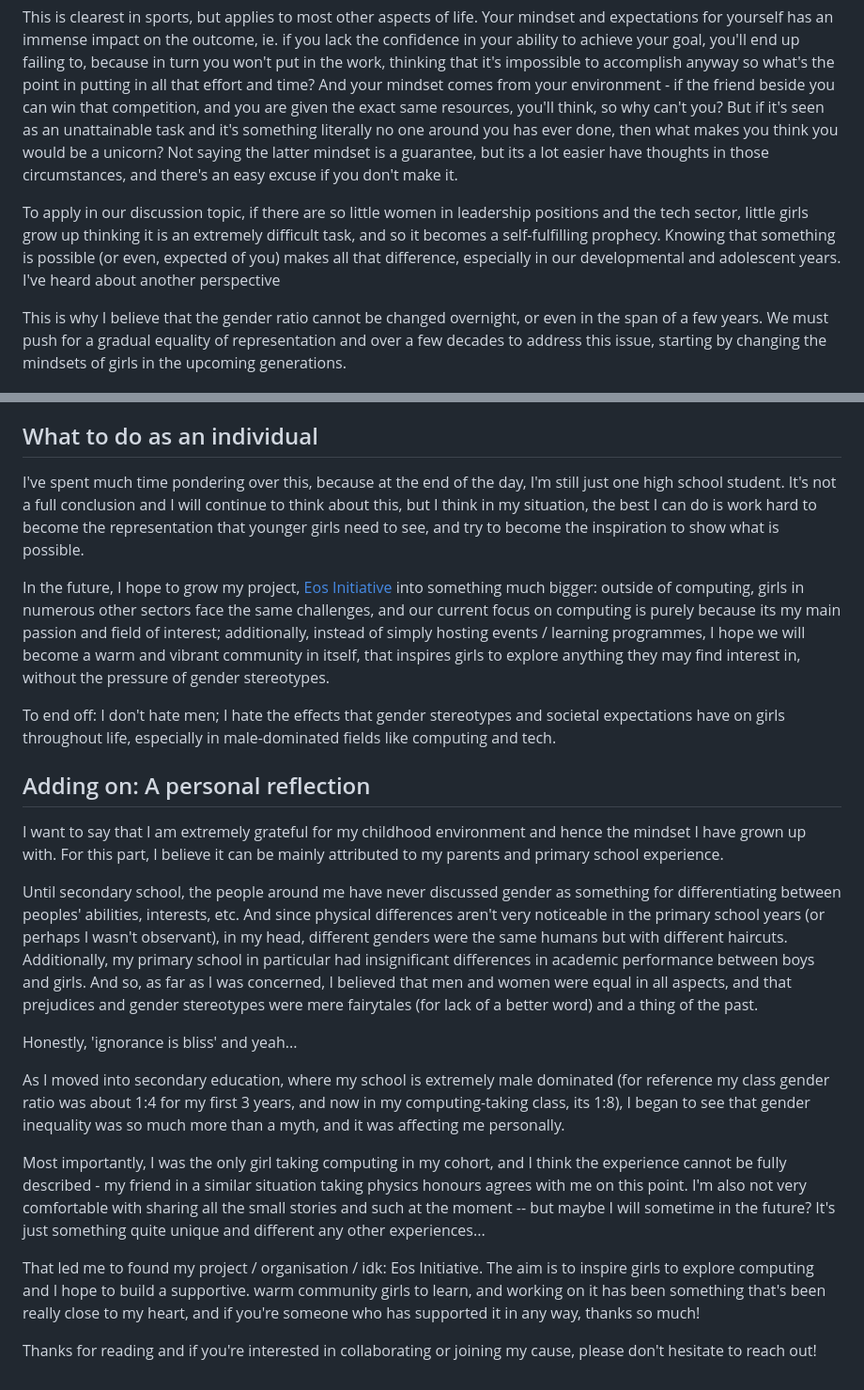
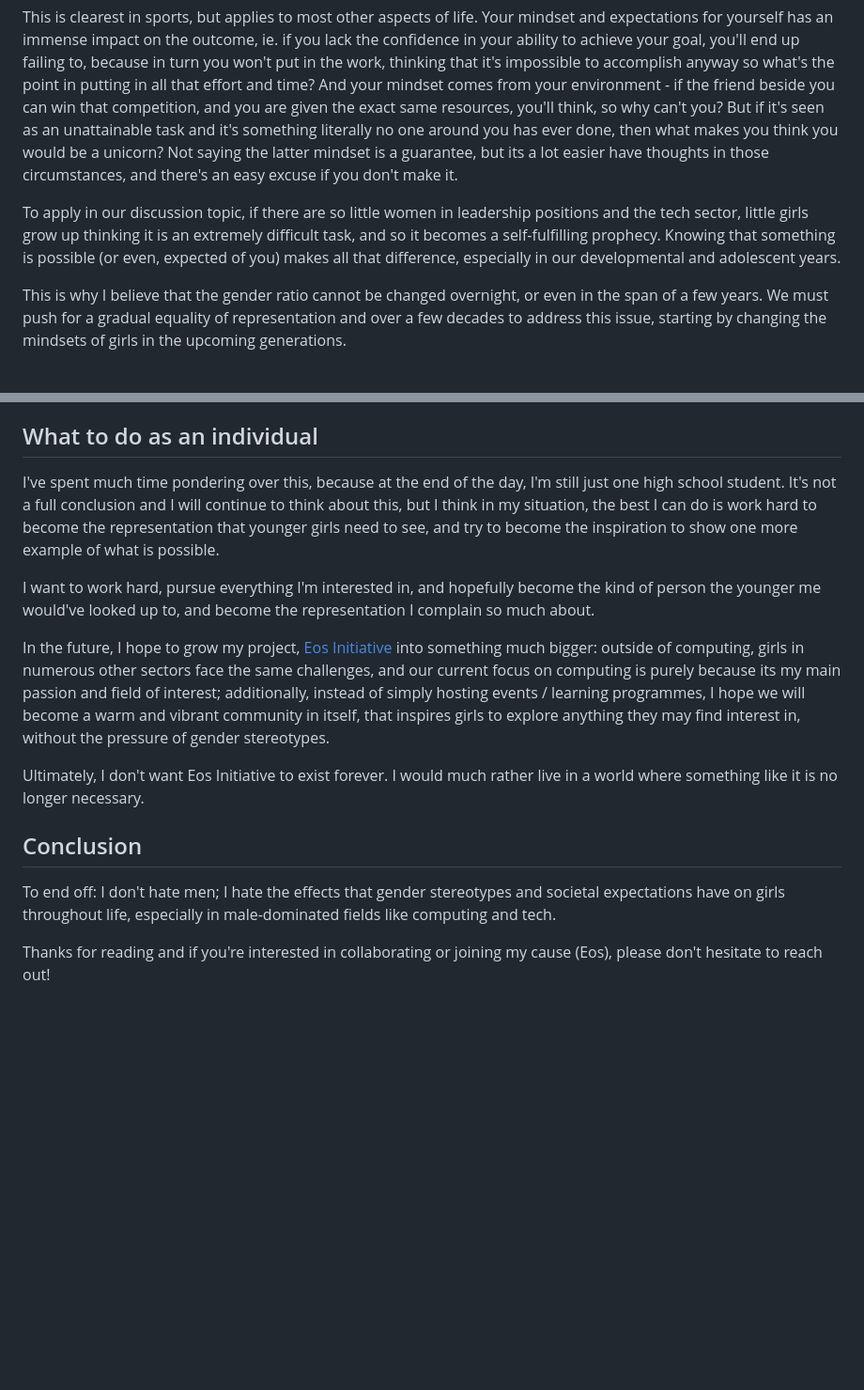
Before and after one commit to yf004/personalwebsite, a Markdown page: src/posts/i-hate-men.md, 2 parts joined by grey strips. Shown at 94% size. Drawn GitHub-style; blank space fills up the shorter version.

```diff
--- a/src/posts/i-hate-men.md
+++ b/src/posts/i-hate-men.md
@@ -28,7 +46,7 @@ Quite frankly, I still don't know how to react to such small remarks all that we
 
 This is clearest in sports, but applies to most other aspects of life. Your mindset and expectations for yourself has an immense impact on the outcome, ie. if you lack the confidence in your ability to achieve your goal, you'll end up failing to, because in turn you won't put in the work, thinking that it's impossible to accomplish anyway so what's the point in putting in all that effort and time? And your mindset comes from your environment - if the friend beside you can win that competition, and you are given the exact same resources, you'll think, so why can't you? But if it's seen as an unattainable task and it's something literally no one around you has ever done, then what makes you think you would be a unicorn? Not saying the latter mindset is a guarantee, but its a lot easier have thoughts in those circumstances, and there's an easy excuse if you don't make it.
 
-To apply in our discussion topic, if there are so little women in leadership positions and the tech sector, little girls grow up thinking it is an extremely difficult task, and so it becomes a self-fulfilling prophecy. Knowing that something is possible (or even, expected of you) makes all that difference, especially in our developmental and adolescent years. I've heard about another perspective
+To apply in our discussion topic, if there are so little women in leadership positions and the tech sector, little girls grow up thinking it is an extremely difficult task, and so it becomes a self-fulfilling prophecy. Knowing that something is possible (or even, expected of you) makes all that difference, especially in our developmental and adolescent years.
 
 This is why I believe that the gender ratio cannot be changed overnight, or even in the span of a few years. We must push for a gradual equality of representation and over a few decades to address this issue, starting by changing the mindsets of girls in the upcoming generations.
 
@@ -76,25 +96,16 @@ I think as much as I complain about the environment and the situation, it can so
 
 ## What to do as an individual
 
-I've spent much time pondering over this, because at the end of the day, I'm still just one high school student. It's not a full conclusion and I will continue to think about this, but I think in my situation, the best I can do is work hard to become the representation that younger girls need to see, and try to become the inspiration to show what is possible.
+I've spent much time pondering over this, because at the end of the day, I'm still just one high school student. It's not a full conclusion and I will continue to think about this, but I think in my situation, the best I can do is work hard to become the representation that younger girls need to see, and try to become the inspiration to show one more example of what is possible.
+
+I want to work hard, pursue everything I'm interested in, and hopefully become the kind of person the younger me would've looked up to, and become the representation I complain so much about.
 
 In the future, I hope to grow my project, [Eos Initiative](https://eos-initiative.com) into something much bigger: outside of computing, girls in numerous other sectors face the same challenges, and our current focus on computing is purely because its my main passion and field of interest; additionally, instead of simply hosting events / learning programmes, I hope we will become a warm and vibrant community in itself, that inspires girls to explore anything they may find interest in, without the pressure of gender stereotypes.
 
+Ultimately, I don't want Eos Initiative to exist forever. I would much rather live in a world where something like it is no longer necessary.
+
+## Conclusion
+
 To end off: I don't hate men; I hate the effects that gender stereotypes and societal expectations have on girls throughout life, especially in male-dominated fields like computing and tech.
 
-
-## Adding on: A personal reflection
-
-I want to say that I am extremely grateful for my childhood environment and hence the mindset I have grown up with. For this part, I believe it can be mainly attributed to my parents and primary school experience.
-
-Until secondary school, the people around me have never discussed gender as something for differentiating between peoples' abilities, interests, etc. And since physical differences aren't very noticeable in the primary school years (or perhaps I wasn't observant), in my head, different genders were the same humans but with different haircuts. Additionally, my primary school in particular had insignificant differences in academic performance between boys and girls. And so, as far as I was concerned, I believed that men and women were equal in all aspects, and that prejudices and gender stereotypes were mere fairytales (for lack of a better word) and a thing of the past.
-
-Honestly, 'ignorance is bliss' and yeah...
-
-As I moved into secondary education, where my school is extremely male dominated (for reference my class gender ratio was about 1:4 for my first 3 years, and now in my computing-taking class, its 1:8), I began to see that gender inequality was so much more than a myth, and it was affecting me personally.
-
-Most importantly, I was the only girl taking computing in my cohort, and I think the experience cannot be fully described - my friend in a similar situation taking physics honours agrees with me on this point. I'm also not very comfortable with sharing all the small stories and such at the moment -- but maybe I will sometime in the future? It's just something quite unique and different any other experiences...
-
-That led me to found my project / organisation / idk: Eos Initiative. The aim is to inspire girls to explore computing and I hope to build a supportive. warm community girls to learn, and working on it has been something that's been really close to my heart, and if you're someone who has supported it in any way, thanks so much!
-
-Thanks for reading and if you're interested in collaborating or joining my cause, please don't hesitate to reach out!
+Thanks for reading and if you're interested in collaborating or joining my cause (Eos), please don't hesitate to reach out!
```
Also changed, not shown: other parts of src/posts/i-hate-men.md (+24 -4 lines).
